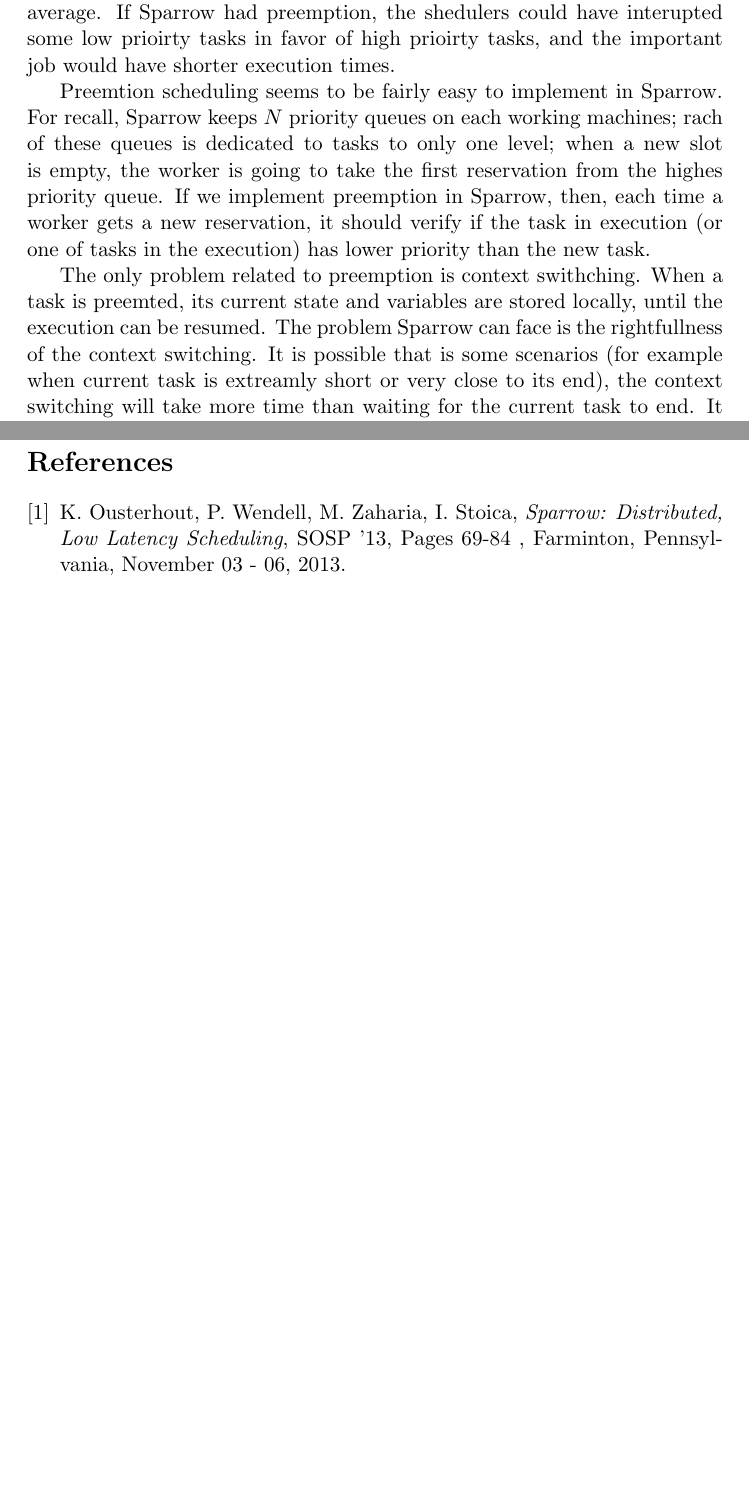
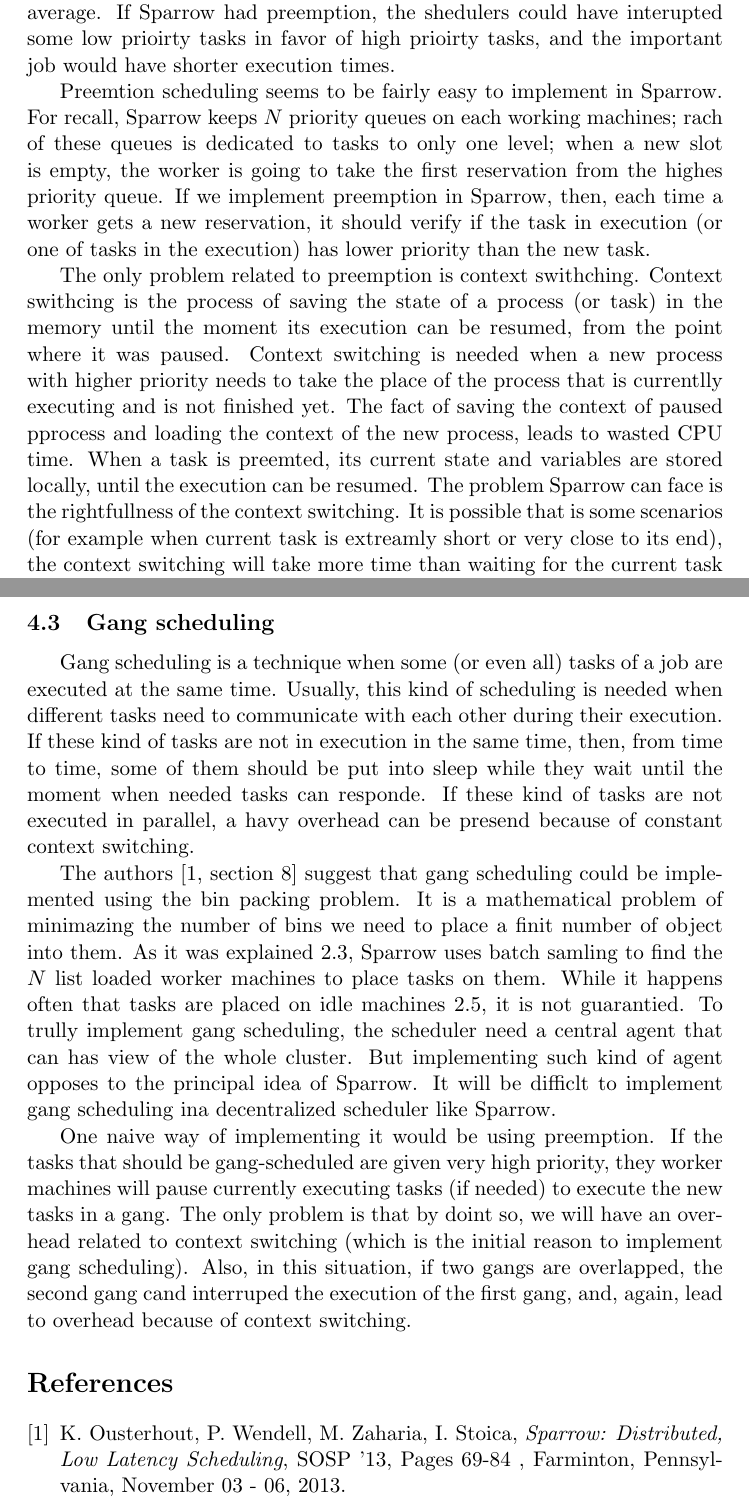
Before and after one commit to armanyan/sparrow_report, a LaTeX document (Sparrow_report.tex): two parts of pages 11 and 12 of 13 before the commit and two parts of pages 11 and 13 of 14 after it, joined at a grey line, cut so that both start at the same text, the shorter picture padded with empty space. Compiled offline with pdfLaTeX.

Commit message:
gang scheduling

```diff
--- a/Sparrow_report.tex
+++ b/Sparrow_report.tex
@@ -227,7 +229,7 @@
 
 		Preemtion scheduling seems to be fairly easy to implement in Sparrow. For recall, Sparrow keeps $N$ priority queues on each working machines; rach of these queues is dedicated to tasks to only one level; when a new slot is empty, the worker is going to take the first reservation from the highes priority queue. If we implement preemption in Sparrow, then, each time a worker gets a new reservation, it should verify if the task in execution (or one of tasks in the execution) has lower priority than the new task.
 
-		The only problem related to preemption is context swithching. When a task is preemted, its current state and variables are stored locally, until the execution can be resumed. The problem Sparrow can face is the rightfullness of the context switching. It is possible that is some scenarios (for example when current task is extreamly short or very close to its end), the context switching will take more time than waiting for the current task to end. It is an important problem because Sparrow is a scheduler for short, low latency tasks. Also, after implementing the preemption scheduling, additional experiments should be made (and some experiment should be redone), to understant how the preemption affected the overall performance of Sparrow. It is possible that it will worsen the avarage task duration. If it is the case, the authors should make a choice between preemption and overall performance.
+		The only problem related to preemption is context swithching. Context swithcing is the process of saving the state of a process (or task) in the memory until the moment its execution can be resumed, from the point where it was paused. Context switching is needed when a new process with higher priority needs to take the place of the process that is currentlly executing and is not finished yet. The fact of saving the context of paused pprocess and loading the context of the new process, leads to wasted CPU time. When a task is preemted, its current state and variables are stored locally, until the execution can be resumed. The problem Sparrow can face is the rightfullness of the context switching. It is possible that is some scenarios (for example when current task is extreamly short or very close to its end), the context switching will take more time than waiting for the current task to end. It is an important problem because Sparrow is a scheduler for short, low latency tasks. Also, after implementing the preemption scheduling, additional experiments should be made (and some experiment should be redone), to understant how the preemption affected the overall performance of Sparrow. It is possible that it will worsen the avarage task duration. If it is the case, the authors should make a choice between preemption and overall performance.
 
 
 	\subsection{Inter-job constrains}
@@ -242,6 +244,13 @@
 
 		Another implementation of inter-job cosntrains could be allowing message interactions between the workers and schedulers to find out some constrains can be respected before asigning jobs. But the problem with this solution is that in \cite[subsection 7.9]{sparrow} (also explained in \ref{probingratio}) we saw that if we encreasy the probing ration, the performance of Sparrow drops because workers spend too much time in exchanging messages. Hence, most likely, this solution will also reduce the preformance of Sparrow.
 
+	\subsection{Gang scheduling}
+
+		Gang scheduling is a technique when some (or even all) tasks of a job are executed at the same time. Usually, this kind of scheduling is needed when different tasks need to communicate with each other during their execution. If these kind of tasks are not in execution in the same time, then, from time to time, some of them should be put into sleep while they wait until the moment when needed tasks can responde. If these kind of tasks are not executed in parallel, a havy overhead can be presend because of constant context switching.
+
+		The authors \cite[section 8]{sparrow} suggest that gang scheduling could be implemented using the bin packing problem. It is a mathematical problem of minimazing the number of bins we need to place a finit number of object into them. As it was explained \ref{batchsampling}, Sparrow uses batch samling to find the $N$ list loaded worker machines to place tasks on them. While it happens often that tasks are placed on idle machines \ref{theoreticalanalysis}, it is not guarantied. To trully implement gang scheduling, the scheduler need a central agent that can has view of the whole cluster. But implementing such kind of agent opposes to the principal idea of Sparrow. It will be difficlt to implement gang scheduling ina decentralized scheduler like Sparrow.
+
+		One naive way of implementing it would be using preemption. If the tasks that should be gang-scheduled are given very high priority, they worker machines will pause currently executing tasks (if needed) to execute the new tasks in a gang. The only problem is that by doint so, we will have an overhead related to context switching (which is the initial reason to implement gang scheduling). Also, in this situation, if two gangs are overlapped, the second gang cand interruped the execution of the first gang, and, again, lead to overhead because of context switching.
 
 
 
```
Also changed, not shown: Sparrow_report.pdf, Sparrow_report.tex (2 more changed lines).
